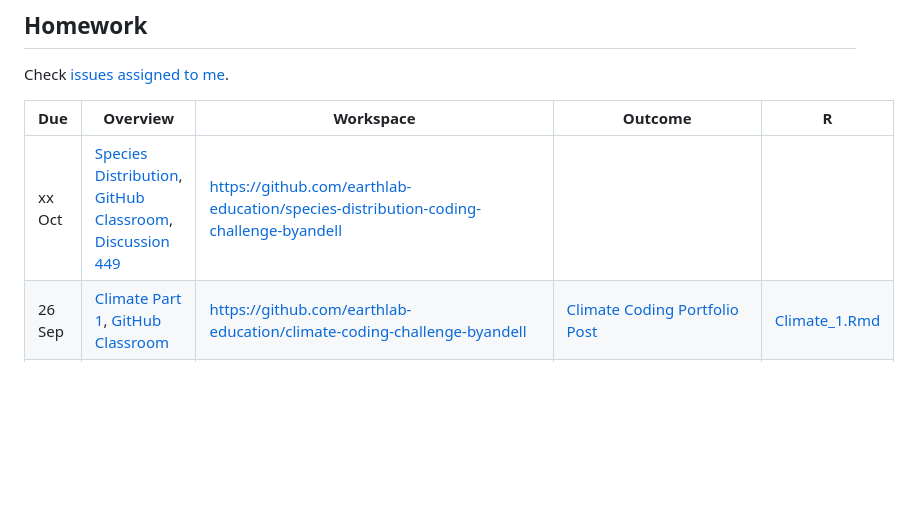
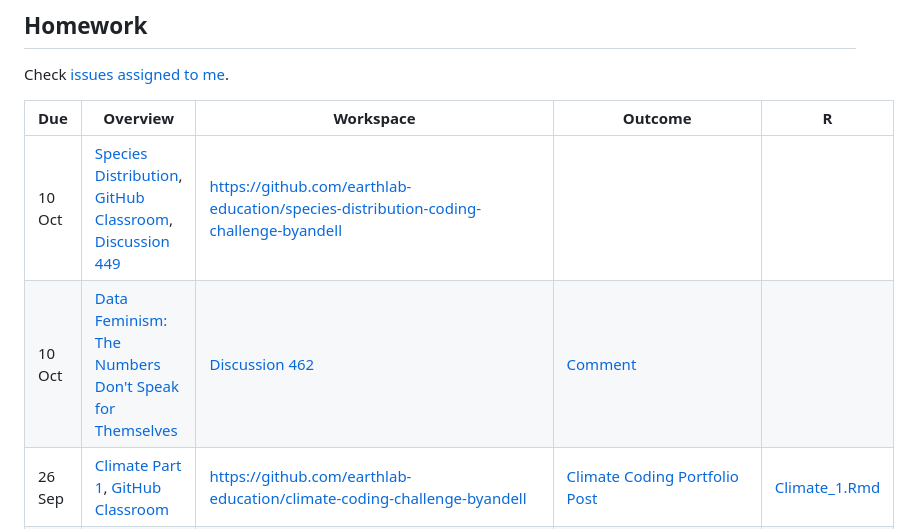
Before and after one commit to byandell-envsys/EarthDataAnalytics, a Markdown page: README.md, the part around the change. GitHub-like rendering; blank space fills up the shorter version.

Commit message:
Update README.md discussion 462

```diff
--- a/README.md
+++ b/README.md
@@ -15,7 +15,8 @@ Check
 
 | Due | Overview | Workspace | Outcome | R |
 | ---- | -------- | --------- | ----- | ----- |
-| xx Oct | [Species Distribution](https://github.com/earthlab-education/Earth-Analytics-AY24/issues/433), [GitHub Classroom](https://classroom.github.com/assignment-invitations/765507643e00ed46400ea1523e639979), [Discussion 449](https://github.com/earthlab-education/Earth-Analytics-AY24/discussions/449) | <https://github.com/earthlab-education/species-distribution-coding-challenge-byandell> |
+| 10 Oct | [Species Distribution](https://github.com/earthlab-education/Earth-Analytics-AY24/issues/433), [GitHub Classroom](https://classroom.github.com/assignment-invitations/765507643e00ed46400ea1523e639979), [Discussion 449](https://github.com/earthlab-education/Earth-Analytics-AY24/discussions/449) | <https://github.com/earthlab-education/species-distribution-coding-challenge-byandell> |
+| 10 Oct | [Data Feminism: The Numbers Don't Speak for Themselves](https://github.com/earthlab-education/Earth-Analytics-AY24/discussions/462) | [Discussion 462](https://github.com/earthlab-education/Earth-Analytics-AY24/discussions/462) | [Comment]() |
 | 26 Sep | [Climate Part 1](https://github.com/earthlab-education/Earth-Analytics-AY24/issues/324),  [GitHub Classroom](https://classroom.github.com/assignment-invitations/1422793e7ef63e3a392da79f588fc9cc/status) | <https://github.com/earthlab-education/climate-coding-challenge-byandell> | [Climate Coding Portfolio Post](https://github.com/earthlab-education/climate-coding-challenge-byandell/blob/main/7_Portfolio_Post_Write_Post.ipynb) | [Climate_1.Rmd](https://github.com/earthlab-education/climate-coding-challenge-byandell/blob/main/Climate_1.Rmd)
 | 12 Sep | [First Map](https://github.com/earthlab-education/Earth-Analytics-AY24/issues/169) | <https://github.com/byandell-Tribal/first-map-template/> | [EarthDataAnalytics/#first-map](https://byandell.github.io/ESIIL/EarthDataAnalytics/#first-map) | [first-map.Rmd](https://github.com/byandell-Tribal/first-map-template/blob/main/first-map.Rmd)
 | 12 Sep | [Home Towns](https://github.com/earthlab-education/Earth-Analytics-AY24/issues/142) | <https://github.com/byandell-Tribal/hometowns> | [hometown.csv](https://github.com/byandell-Tribal/hometowns/blob/main/hometowns.csv) |
```
